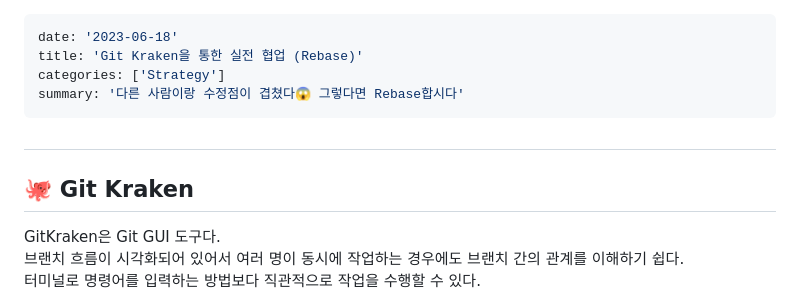
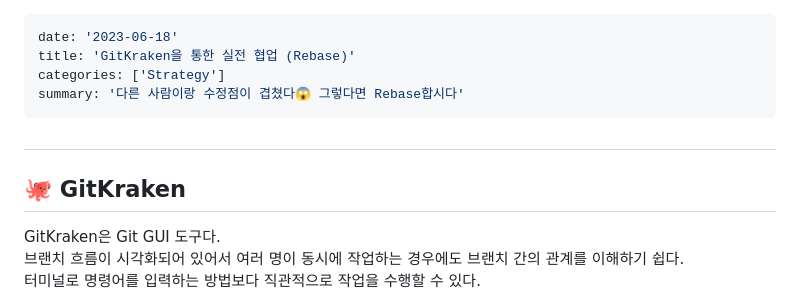
Before and after one commit to dongmikim/dongmi-blog, a Markdown page: posts/git-rebase.md, the part around the change. Drawn GitHub-style.

Commit message:
post: title 수정

```diff
--- a/posts/git-rebase.md
+++ b/posts/git-rebase.md
@@ -1,13 +1,13 @@
 ---
 date: '2023-06-18'
-title: 'Git Kraken을 통한 실전 협업 (Rebase)'
+title: 'GitKraken을 통한 실전 협업 (Rebase)'
 categories: ['Strategy']
 summary: '다른 사람이랑 수정점이 겹쳤다😱 그렇다면 Rebase합시다'
 ---
 
 #
 
-## 🐙 Git Kraken
+## 🐙 GitKraken
 
 GitKraken은 Git GUI 도구다.
 브랜치 흐름이 시각화되어 있어서 여러 명이 동시에 작업하는 경우에도 브랜치 간의 관계를 이해하기 쉽다.
```
